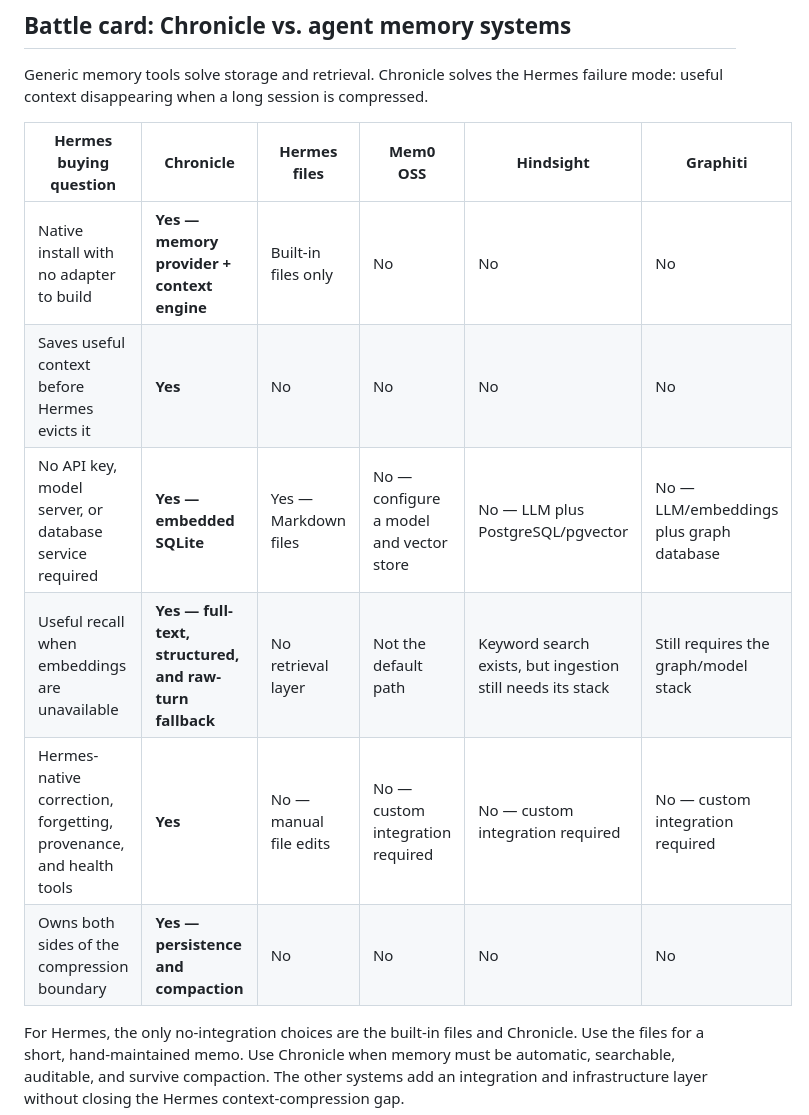
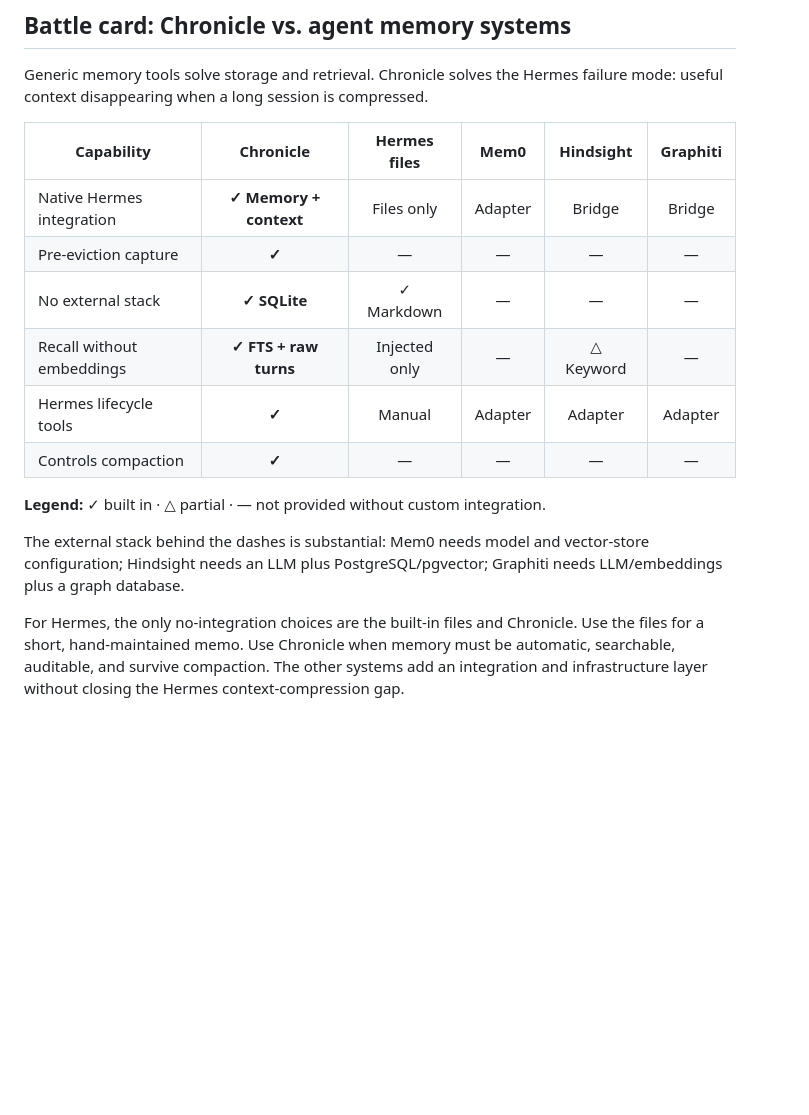
Before and after one commit to indigokarasu/chronicle-agent-context-and-memory, a Markdown page: README.md, the part around the change. GitHub-like rendering; blank space fills up the shorter version.

Commit message:
docs: compact the memory comparison table (#18)

```diff
--- a/README.md
+++ b/README.md
@@ -278,14 +278,20 @@ L3 parametric adapters (§20.4), and the TLA⁺ models (§29).
 Generic memory tools solve storage and retrieval. Chronicle solves the Hermes
 failure mode: useful context disappearing when a long session is compressed.
 
-| Hermes buying question | **Chronicle** | Hermes files | Mem0 OSS | Hindsight | Graphiti |
-|---|---|---|---|---|---|
-| Native install with no adapter to build | **Yes — memory provider + context engine** | Built-in files only | No | No | No |
-| Saves useful context before Hermes evicts it | **Yes** | No | No | No | No |
-| No API key, model server, or database service required | **Yes — embedded SQLite** | Yes — Markdown files | No — configure a model and vector store | No — LLM plus PostgreSQL/pgvector | No — LLM/embeddings plus graph database |
-| Useful recall when embeddings are unavailable | **Yes — full-text, structured, and raw-turn fallback** | No retrieval layer | Not the default path | Keyword search exists, but ingestion still needs its stack | Still requires the graph/model stack |
-| Hermes-native correction, forgetting, provenance, and health tools | **Yes** | No — manual file edits | No — custom integration required | No — custom integration required | No — custom integration required |
-| Owns both sides of the compression boundary | **Yes — persistence and compaction** | No | No | No | No |
+| Capability | **Chronicle** | Hermes files | Mem0 | Hindsight | Graphiti |
+|---|:---:|:---:|:---:|:---:|:---:|
+| Native Hermes integration | **✓ Memory + context** | Files only | Adapter | Bridge | Bridge |
+| Pre-eviction capture | **✓** | — | — | — | — |
+| No external stack | **✓ SQLite** | ✓ Markdown | — | — | — |
+| Recall without embeddings | **✓ FTS + raw turns** | Injected only | — | △ Keyword | — |
+| Hermes lifecycle tools | **✓** | Manual | Adapter | Adapter | Adapter |
+| Controls compaction | **✓** | — | — | — | — |
+
+**Legend:** ✓ built in · △ partial · — not provided without custom integration.
+
+The external stack behind the dashes is substantial: Mem0 needs model and
+vector-store configuration; Hindsight needs an LLM plus PostgreSQL/pgvector;
+Graphiti needs LLM/embeddings plus a graph database.
 
 For Hermes, the only no-integration choices are the built-in files and
 Chronicle. Use the files for a short, hand-maintained memo. Use Chronicle when
```
